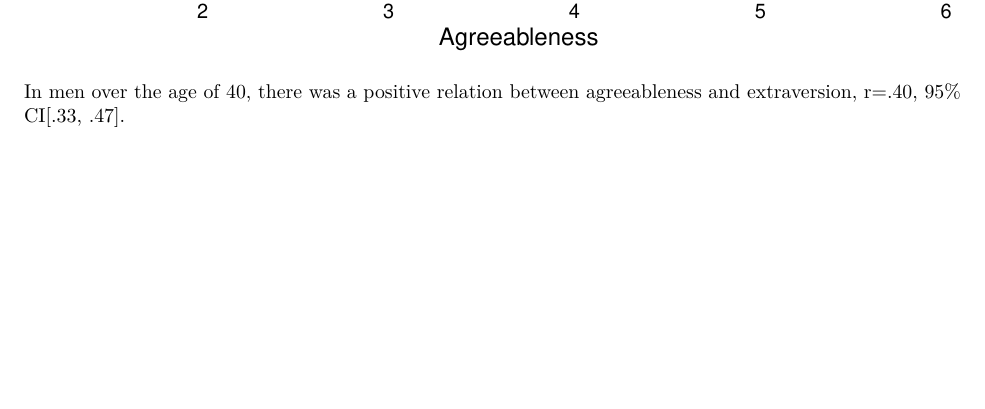
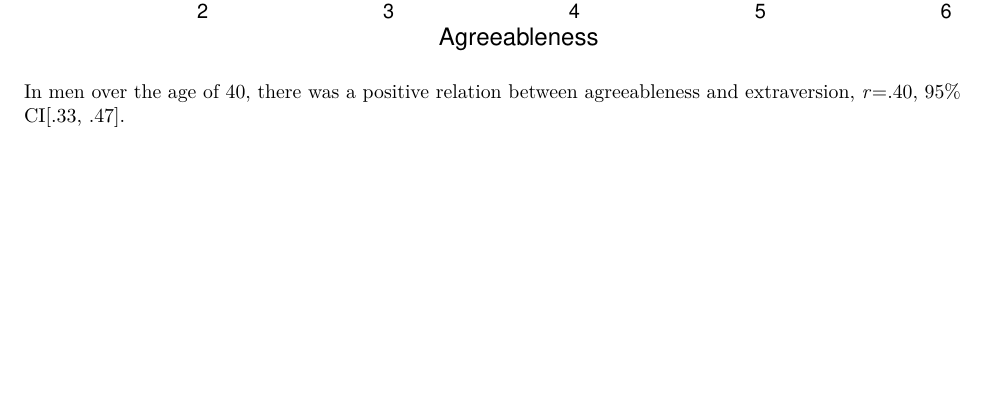
Before and after one commit to BrookeCharbonneau/quiz_2, an R Markdown document (quiz2_rmarkdown.Rmd): part of page 3 of 3, cut so that both start at the same text. The pictures show the output file quiz2_rmarkdown.pdf that the author committed with the source.

Commit message:
3rd test commit

````diff
--- a/quiz2_rmarkdown.Rmd
+++ b/quiz2_rmarkdown.Rmd
@@ -59,4 +59,4 @@ my.scatter <- my.scatter + theme(axis.line.x = element_line(colour = 'black',siz
 print(my.scatter)
 ```
 
-In men over the age of 40, there was a positive relation between agreeableness and extraversion, r=.40, 95% CI[.33, .47].
+In men over the age of 40, there was a positive relation between agreeableness and extraversion, *r*=.40, 95% CI[.33, .47].
````
Also changed, not shown: quiz2_rmarkdown.pdf, 2 other files.
